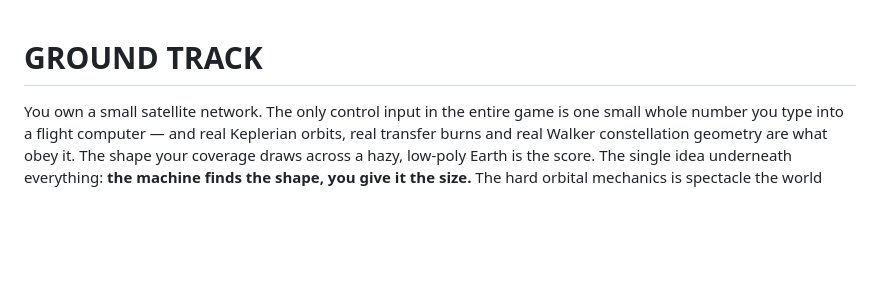
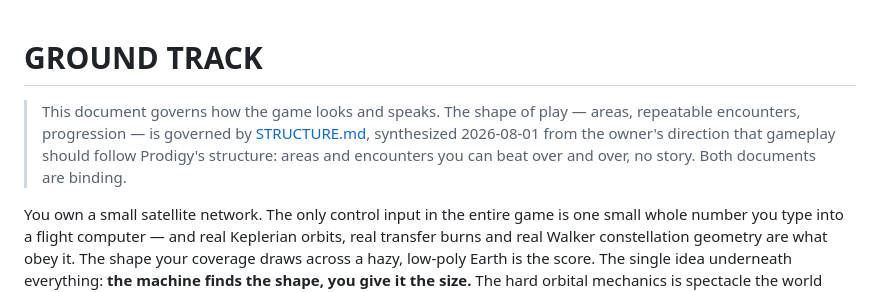
Before and after one commit to jbtk-cell/ground-track, a Markdown page: docs/DIRECTION.md, the part around the change. Rendered like a GitHub page; blank space fills up the shorter version.

```diff
--- a/docs/DIRECTION.md
+++ b/docs/DIRECTION.md
@@ -10,6 +10,8 @@ Reference project: Quiet Vector (github.com/jbtk-cell/quiet-vector)
 -->
 
 # GROUND TRACK
+
+> This document governs how the game looks and speaks. The shape of play — areas, repeatable encounters, progression — is governed by [STRUCTURE.md](STRUCTURE.md), synthesized 2026-08-01 from the owner's direction that gameplay should follow Prodigy's structure: areas and encounters you can beat over and over, no story. Both documents are binding.
 
 You own a small satellite network. The only control input in the entire game is one small whole number you type into a flight computer — and real Keplerian orbits, real transfer burns and real Walker constellation geometry are what obey it. The shape your coverage draws across a hazy, low-poly Earth is the score. The single idea underneath everything: **the machine finds the shape, you give it the size.** The hard orbital mechanics is spectacle the world visibly runs on; the child's contribution is the last line of a computation the machine already did, and that line is arithmetic.
 
```
Also changed, not shown: AGENTS.md (+18 -3 lines), docs/STRUCTURE.md (added, +212 -0 lines).
